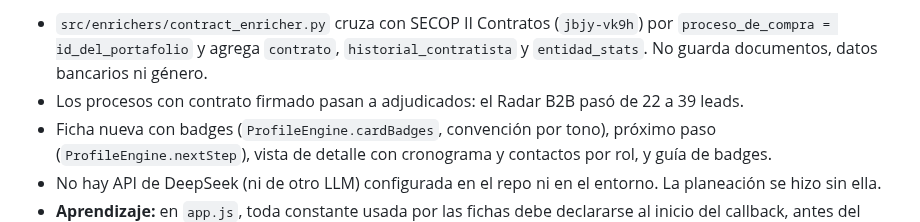
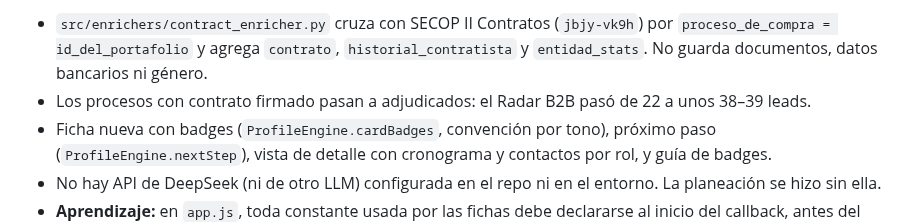
Before and after one commit to andres-solanor/secop-opportunities-engine, a Markdown page: docs/HANDOFF.md, the part around the change. Drawn GitHub-style.

```diff
--- a/docs/HANDOFF.md
+++ b/docs/HANDOFF.md
@@ -48,7 +48,7 @@ Que las empresas creen cuentas con Google y perfiles completos para conectarlas
 
 **Cruce con contratos y rediseño de fichas (2026-09-28)**. Detalle en [`PROPUESTA_FICHAS.md`](./PROPUESTA_FICHAS.md) §9.
 - `src/enrichers/contract_enricher.py` cruza con SECOP II Contratos (`jbjy-vk9h`) por `proceso_de_compra = id_del_portafolio` y agrega `contrato`, `historial_contratista` y `entidad_stats`. No guarda documentos, datos bancarios ni género.
-- Los procesos con contrato firmado pasan a adjudicados: el Radar B2B pasó de 22 a 39 leads.
+- Los procesos con contrato firmado pasan a adjudicados: el Radar B2B pasó de 22 a unos 38–39 leads.
 - Ficha nueva con badges (`ProfileEngine.cardBadges`, convención por tono), próximo paso (`ProfileEngine.nextStep`), vista de detalle con cronograma y contactos por rol, y guía de badges.
 - No hay API de DeepSeek (ni de otro LLM) configurada en el repo ni en el entorno. La planeación se hizo sin ella.
 - **Aprendizaje:** en `app.js`, toda constante usada por las fichas debe declararse al inicio del callback, antes del primer `renderView()`. Si no, se produce un error de "temporal dead zone" y no se pinta ninguna ficha. Pasó dos veces.
```
Also changed, not shown: docs/PROPUESTA_FICHAS.md (+2 -2 lines), docs/img/12-ficha-adjudicada.png (added), docs/img/13-detalle.png (added), docs/img/14-ficha-abierta.png (added), docs/img/15-guia-badges.png (added), docs/img/16-movil-ficha.png (added), 3 other files.
